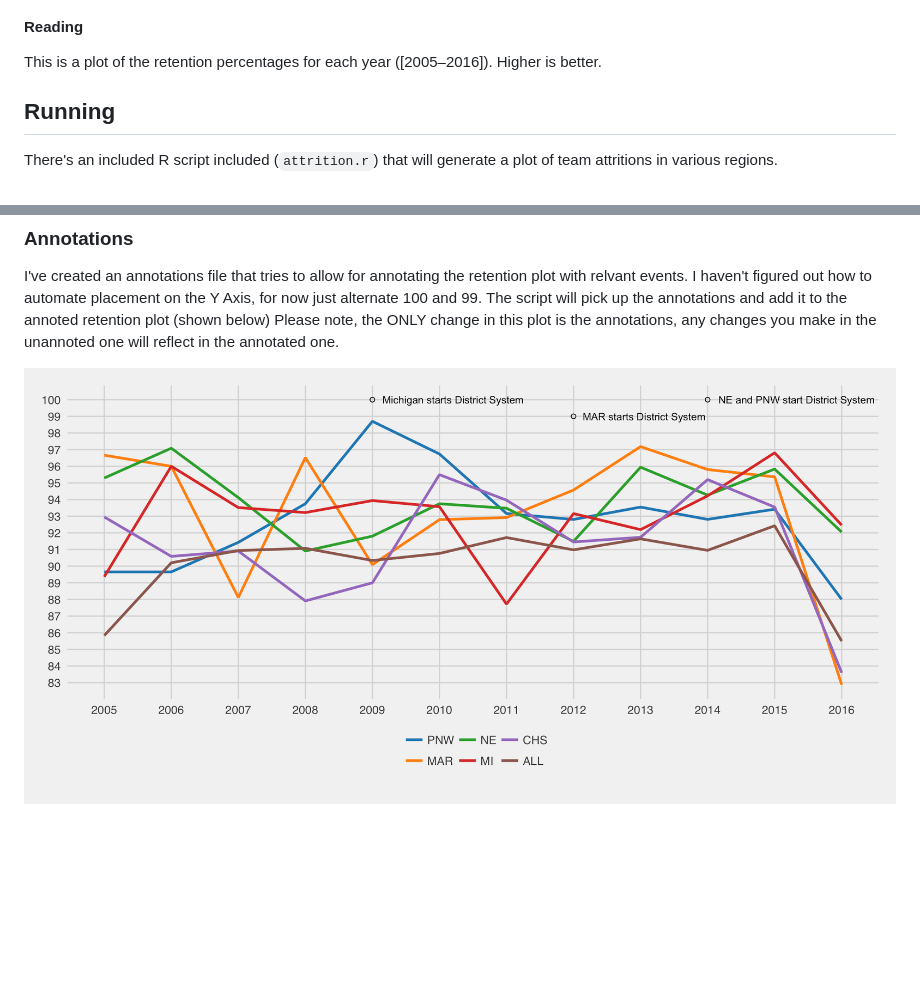
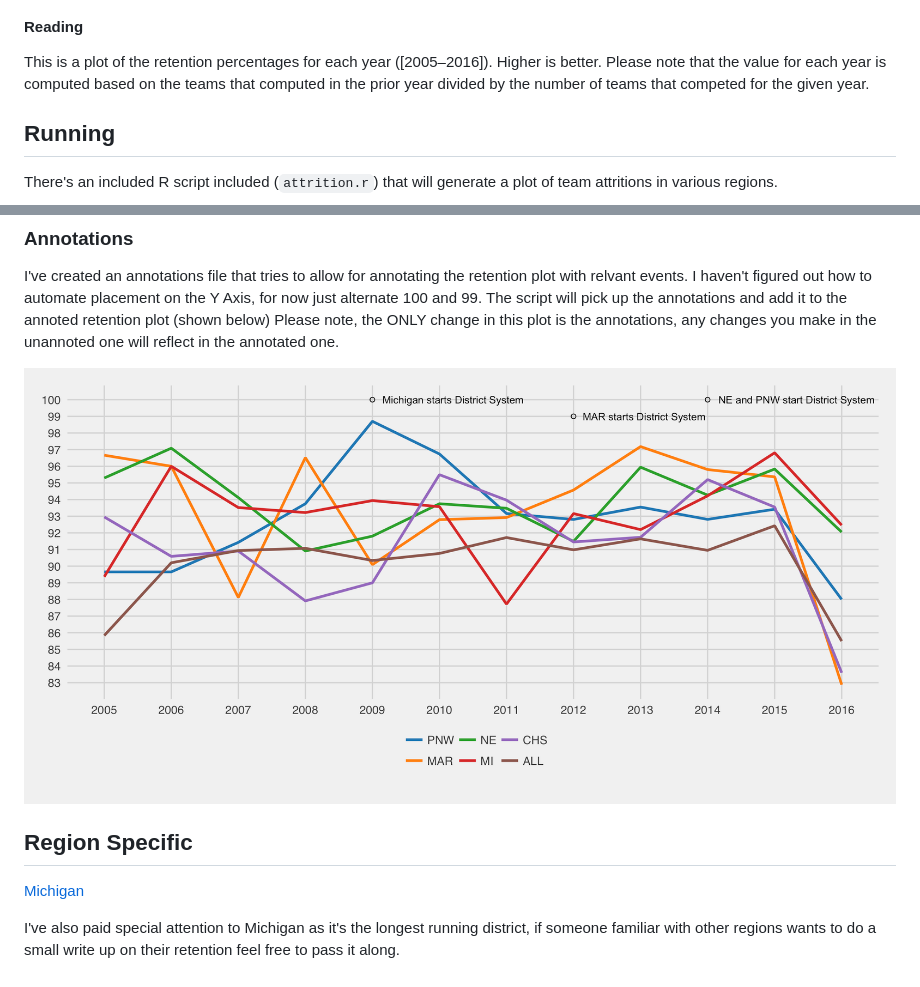
Before and after one commit to schreiaj/frc-attrition, a Markdown page: readme.md, 2 parts joined by grey strips. Rendered like a GitHub page; blank space fills up the shorter version.

Commit message:
Adding start of MI specific page.
Restructured repo to be a little more organized.

```diff
--- a/readme.md
+++ b/readme.md
@@ -7,6 +7,6 @@ I created this at the reqest of Michael Corsetto to look into the impact that th
 
 #### Reading
-This is a plot of the retention percentages for each year ([2005–2016]). Higher is better.
+This is a plot of the retention percentages for each year ([2005–2016]). Higher is better. Please note that the value for each year is computed based on the teams that computed in the prior year divided by the number of teams that competed for the given year.
 
 
 ## Running
@@ -21,4 +21,11 @@ There's an included R script included (`attrition.r`) that will generate a plot
 
 I've created an annotations file that tries to allow for annotating the retention plot with relvant events. I haven't figured out how to automate placement on the Y Axis, for now just alternate 100 and 99. The script will pick up the annotations and add it to the annoted retention plot (shown below) Please note, the ONLY change in this plot is the annotations, any changes you make in the unannoted one will reflect in the annotated one.
 
-![](annotated-retention.png)
+![](images/annotated_district_retention.png)
+
+
+## Region Specific
+
+[Michigan](michigan.md)
+
+I've also paid special attention to Michigan as it's the longest running district, if someone familiar with other regions wants to do a small write up on their retention feel free to pass it along.
```
Also changed, not shown: other parts of readme.md (+1 -1 lines), michigan.md (added, +5 -0 lines), images/annotated_district_retention.png (renamed from annotated-retention.png), images/district_rentention.png (renamed from plot.png), images/michigan_retention.png (added), 7 other files.
